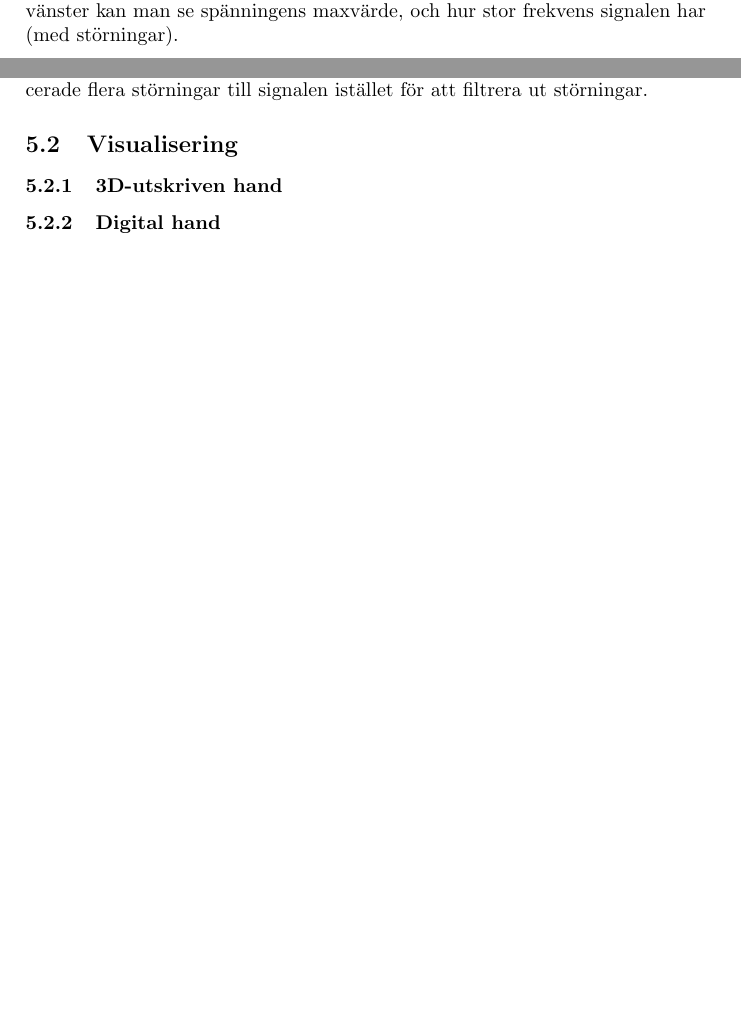
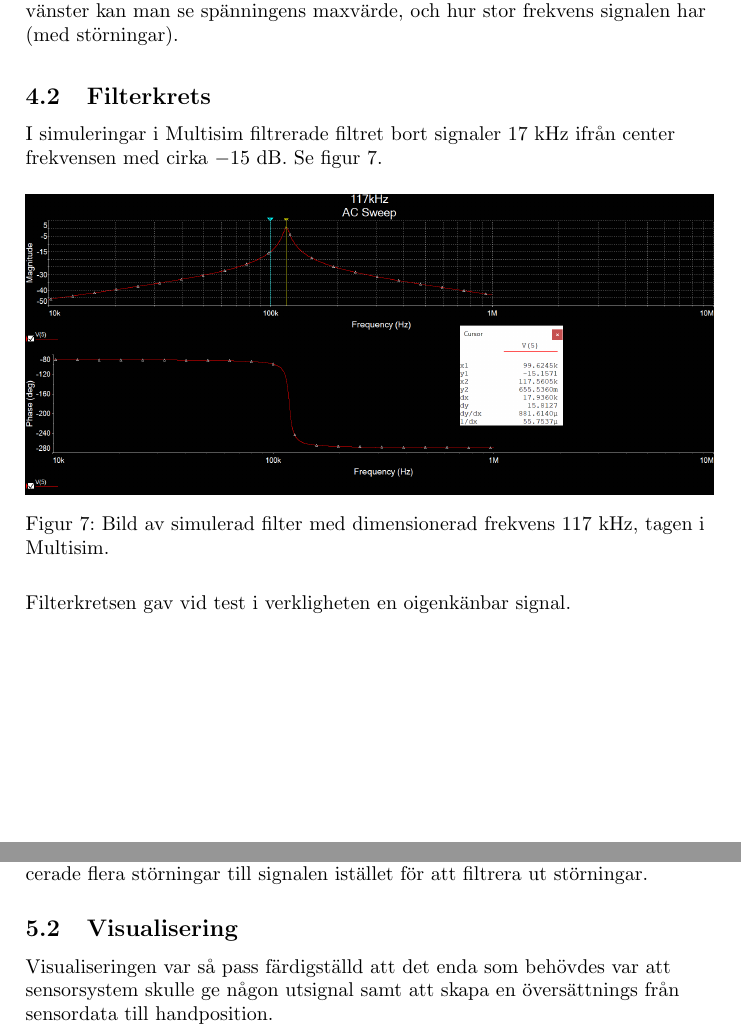
Before and after one commit to abbjondam/handroid, a LaTeX paper (Rapport/main.tex): two parts of pages 18 and 19 of 30 before the commit and two parts of pages 18 and 19 of 31 after it, joined at a grey line, cut so that both start at the same text, the shorter picture padded with empty space. Compiled offline with pdfLaTeX.

Commit message:
fix merge

```diff
--- a/Rapport/main.tex
+++ b/Rapport/main.tex
@@ -453,6 +444,19 @@
         \label{fig:signal-117kHz}
     \end{figure}
 
+
+    \subsection{Filterkrets}
+    I simuleringar i Multisim filtrerade filtret bort signaler $17$~kHz ifrån center frekvensen med cirka $-15$~dB. Se figur \ref{fig:sim-117kHz-filter}.
+    \begin{figure}[H]
+        \centering
+        \includegraphics[width=\textwidth]{filter117kHz.png}
+        \caption{Bild av simulerad filter med dimensionerad frekvens 117 kHz, tagen i Multisim.}
+        \label{fig:sim-117kHz-filter}
+    \end{figure}
+
+    Filterkretsen gav vid test i verkligheten en oigenkänbar signal.
+
+
     \section{Diskussion och Slutsats}
     %\subsection{Diskussion}
     \subsection{Spårning}
@@ -475,8 +479,7 @@
     visades det sig att filtret introducerade flera störningar till signalen istället för att filtrera ut störningar.
 
     \subsection{Visualisering}
-    \subsubsection{3D-utskriven hand}
-    \subsubsection{Digital hand}
+    Visualiseringen var så pass färdigställd att det enda som behövdes var att sensorsystem skulle ge någon utsignal samt att skapa en översättnings från sensordata till handposition.
 
     \subsection{Planering}
     \subsubsection{Undersökning och val av metod}
```
Also changed, not shown: Rapport/main.tex (11 more changed lines), 1 other file.
